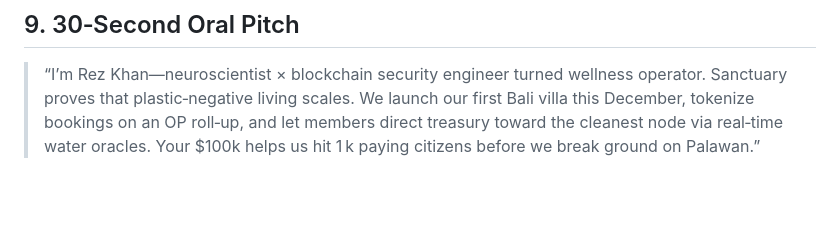
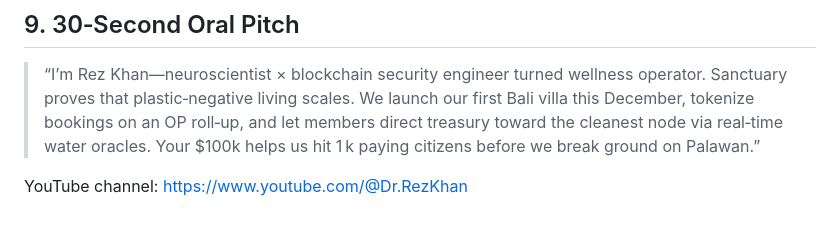
Before and after one commit to DoctorKhan/Works, a Markdown page: EcoVillages.md, the part around the change. GitHub-like rendering; blank space fills up the shorter version.

Commit message:
Add YouTube channel link to EcoVillages.md for enhanced visibility

```diff
--- a/EcoVillages.md
+++ b/EcoVillages.md
@@ -116,3 +116,5 @@ Founder‑CEO (Rez Khan)
 ## 9. 30‑Second Oral Pitch
 
 > “I’m Rez Khan—neuroscientist × blockchain security engineer turned wellness operator. Sanctuary proves that plastic‑negative living scales. We launch our first Bali villa this December, tokenize bookings on an OP roll‑up, and let members direct treasury toward the cleanest node via real‑time water oracles. Your \$100k helps us hit 1 k paying citizens before we break ground on Palawan.”
+
+YouTube channel: [https://www.youtube.com/@Dr.RezKhan](https://www.youtube.com/@Dr.RezKhan)
```
